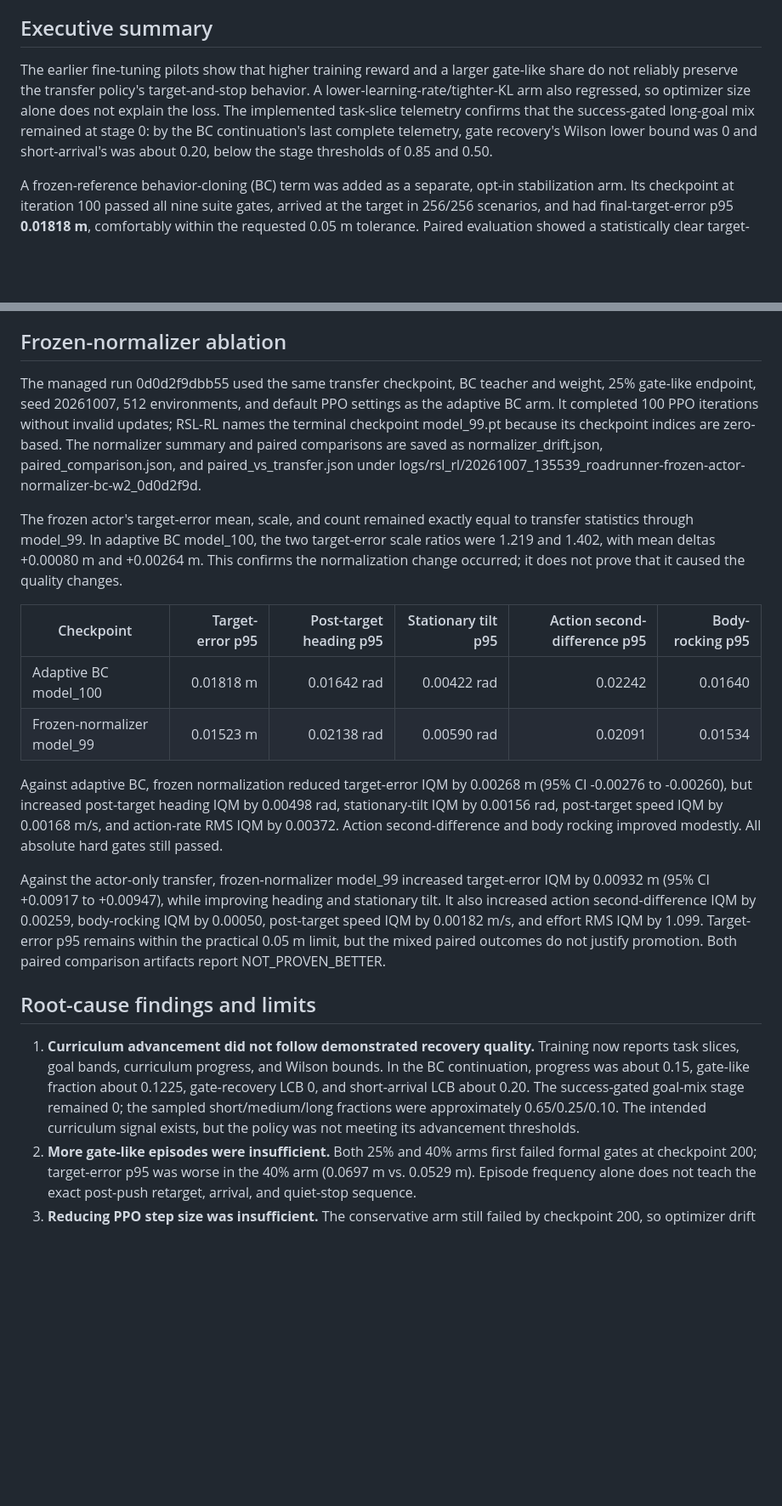
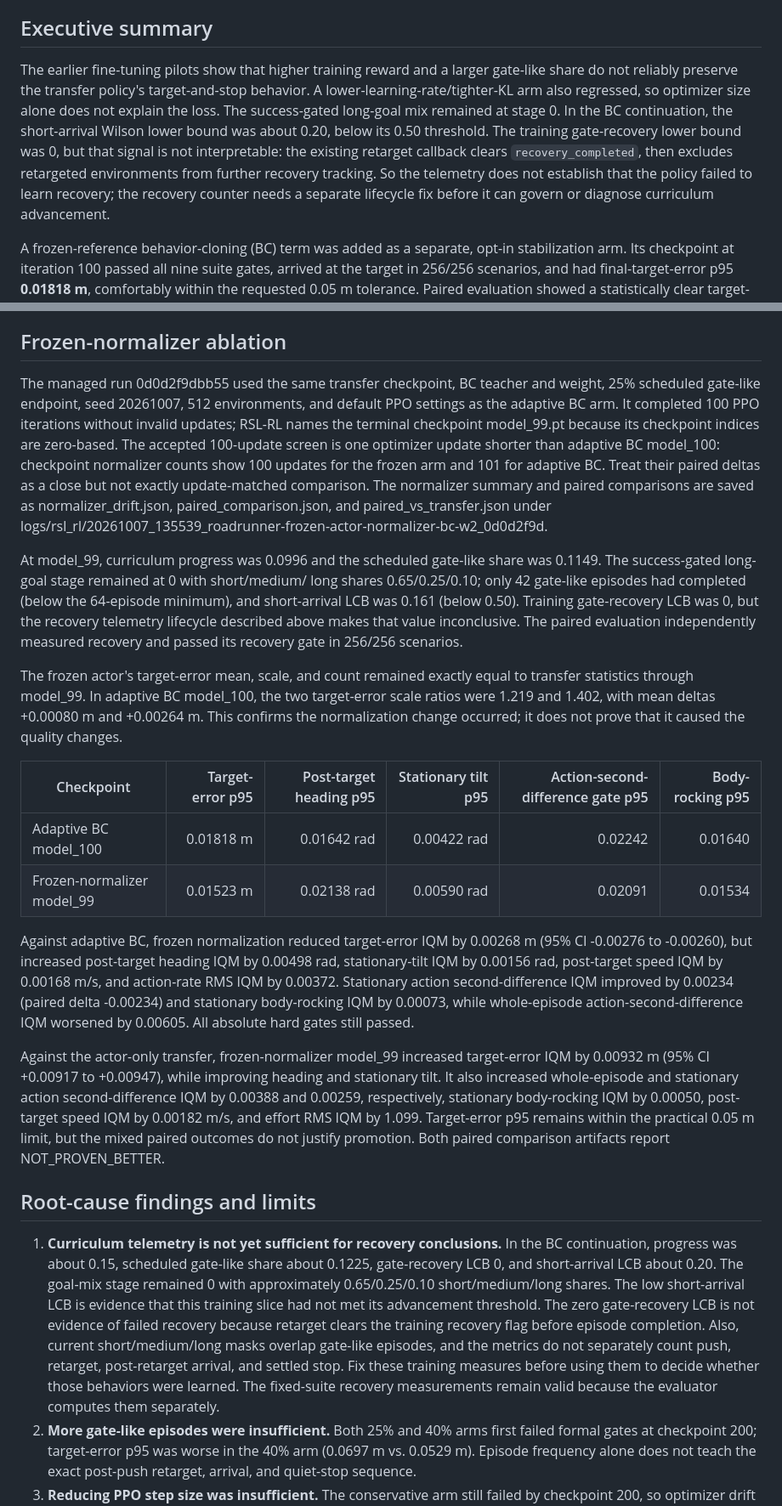
Before and after one commit to MarcusFunt/Ascento_MuJoCo_Playground, a Markdown page: docs/reports/roadrunner-generalist-pilot-analysis-2026-10-07.md, 2 parts joined by grey strips. Shown at 85% size. Drawn GitHub-style; blank space fills up the shorter version.

Commit message:
Clarify curriculum telemetry limits

```diff
--- a/docs/reports/roadrunner-generalist-pilot-analysis-2026-10-07.md
+++ b/docs/reports/roadrunner-generalist-pilot-analysis-2026-10-07.md
@@ -6,7 +6,7 @@
 
 ## Executive summary
 
-The earlier fine-tuning pilots show that higher training reward and a larger gate-like share do not reliably preserve the transfer policy's target-and-stop behavior. A lower-learning-rate/tighter-KL arm also regressed, so optimizer size alone does not explain the loss. The implemented task-slice telemetry confirms that the success-gated long-goal mix remained at stage 0: by the BC continuation's last complete telemetry, gate recovery's Wilson lower bound was 0 and short-arrival's was about 0.20, below the stage thresholds of 0.85 and 0.50.
+The earlier fine-tuning pilots show that higher training reward and a larger gate-like share do not reliably preserve the transfer policy's target-and-stop behavior. A lower-learning-rate/tighter-KL arm also regressed, so optimizer size alone does not explain the loss. The success-gated long-goal mix remained at stage 0. In the BC continuation, the short-arrival Wilson lower bound was about 0.20, below its 0.50 threshold. The training gate-recovery lower bound was 0, but that signal is not interpretable: the existing retarget callback clears `recovery_completed`, then excludes retargeted environments from further recovery tracking. So the telemetry does not establish that the policy failed to learn recovery; the recovery counter needs a separate lifecycle fix before it can govern or diagnose curriculum advancement.
 
 A frozen-reference behavior-cloning (BC) term was added as a separate, opt-in stabilization arm. Its checkpoint at iteration 100 passed all nine suite gates, arrived at the target in 256/256 scenarios, and had final-target-error p95 **0.01818 m**, comfortably within the requested 0.05 m tolerance. Paired evaluation showed a statistically clear target-error regression against the transfer baseline (IQM +0.01196 m, 95% CI +0.01177 to +0.01217 m), offset by better heading and stationary tilt, with small in-gate regressions in action smoothness and rocking. It was **PASS / NOT_PROVEN_BETTER**.
 
@@ -77,11 +77,23 @@ These are meaningful tradeoffs, not a general improvement. A second seed was not
 ## Frozen-normalizer ablation
 
 The managed run 0d0d2f9dbb55 used the same transfer checkpoint, BC teacher and
-weight, 25% gate-like endpoint, seed 20261007, 512 environments, and default
-PPO settings as the adaptive BC arm. It completed 100 PPO iterations without
-invalid updates; RSL-RL names the terminal checkpoint model_99.pt because its
-checkpoint indices are zero-based. The normalizer summary and paired comparisons are saved as normalizer_drift.json,
+weight, 25% scheduled gate-like endpoint, seed 20261007, 512 environments, and
+default PPO settings as the adaptive BC arm. It completed 100 PPO iterations
+without invalid updates; RSL-RL names the terminal checkpoint model_99.pt
+because its checkpoint indices are zero-based. The accepted 100-update screen
+is one optimizer update shorter than adaptive BC model_100: checkpoint normalizer
+counts show 100 updates for the frozen arm and 101 for adaptive BC. Treat their
+paired deltas as a close but not exactly update-matched comparison. The
+normalizer summary and paired comparisons are saved as normalizer_drift.json,
 paired_comparison.json, and paired_vs_transfer.json under logs/rsl_rl/20261007_135539_roadrunner-frozen-actor-normalizer-bc-w2_0d0d2f9d.
+
+At model_99, curriculum progress was 0.0996 and the scheduled gate-like share
+was 0.1149. The success-gated long-goal stage remained at 0 with short/medium/
+long shares 0.65/0.25/0.10; only 42 gate-like episodes had completed (below the
+64-episode minimum), and short-arrival LCB was 0.161 (below 0.50). Training
+gate-recovery LCB was 0, but the recovery telemetry lifecycle described above
+makes that value inconclusive. The paired evaluation independently measured
+recovery and passed its recovery gate in 256/256 scenarios.
 
 The frozen actor's target-error mean, scale, and count remained exactly equal
 to transfer statistics through model_99. In adaptive BC model_100, the two
@@ -89,7 +101,7 @@ target-error scale ratios were 1.219 and 1.402, with mean deltas +0.00080 m and
 +0.00264 m. This confirms the normalization change occurred; it does not prove
 that it caused the quality changes.
 
-| Checkpoint | Target-error p95 | Post-target heading p95 | Stationary tilt p95 | Action second-difference p95 | Body-rocking p95 |
+| Checkpoint | Target-error p95 | Post-target heading p95 | Stationary tilt p95 | Action-second-difference gate p95 | Body-rocking p95 |
 | --- | ---: | ---: | ---: | ---: | ---: |
 | Adaptive BC model_100 | 0.01818 m | 0.01642 rad | 0.00422 rad | 0.02242 | 0.01640 |
 | Frozen-normalizer model_99 | 0.01523 m | 0.02138 rad | 0.00590 rad | 0.02091 | 0.01534 |
@@ -97,20 +109,24 @@ that it caused the quality changes.
 Against adaptive BC, frozen normalization reduced target-error IQM by
 0.00268 m (95% CI -0.00276 to -0.00260), but increased post-target heading
 IQM by 0.00498 rad, stationary-tilt IQM by 0.00156 rad, post-target speed IQM
-by 0.00168 m/s, and action-rate RMS IQM by 0.00372. Action second-difference
-and body rocking improved modestly. All absolute hard gates still passed.
+by 0.00168 m/s, and action-rate RMS IQM by 0.00372. Stationary action
+second-difference IQM improved by 0.00234 (paired delta -0.00234) and stationary
+body-rocking IQM by 0.00073, while whole-episode action-second-difference IQM
+worsened by 0.00605.
+All absolute hard gates still passed.
 
 Against the actor-only transfer, frozen-normalizer model_99 increased
 target-error IQM by 0.00932 m (95% CI +0.00917 to +0.00947), while improving
-heading and stationary tilt. It also increased action second-difference IQM by
-0.00259, body-rocking IQM by 0.00050, post-target speed IQM by 0.00182 m/s,
+heading and stationary tilt. It also increased whole-episode and stationary
+action second-difference IQM by 0.00388 and 0.00259, respectively, stationary
+body-rocking IQM by 0.00050, post-target speed IQM by 0.00182 m/s,
 and effort RMS IQM by 1.099. Target-error p95 remains within the practical
 0.05 m limit, but the mixed paired outcomes do not justify promotion. Both
 paired comparison artifacts report NOT_PROVEN_BETTER.
 
 ## Root-cause findings and limits
 
-1. **Curriculum advancement did not follow demonstrated recovery quality.** Training now reports task slices, goal bands, curriculum progress, and Wilson bounds. In the BC continuation, progress was about 0.15, gate-like fraction about 0.1225, gate-recovery LCB 0, and short-arrival LCB about 0.20. The success-gated goal-mix stage remained 0; the sampled short/medium/long fractions were approximately 0.65/0.25/0.10. The intended curriculum signal exists, but the policy was not meeting its advancement thresholds.
+1. **Curriculum telemetry is not yet sufficient for recovery conclusions.** In the BC continuation, progress was about 0.15, scheduled gate-like share about 0.1225, gate-recovery LCB 0, and short-arrival LCB about 0.20. The goal-mix stage remained 0 with approximately 0.65/0.25/0.10 short/medium/long shares. The low short-arrival LCB is evidence that this training slice had not met its advancement threshold. The zero gate-recovery LCB is not evidence of failed recovery because retarget clears the training recovery flag before episode completion. Also, current short/medium/long masks overlap gate-like episodes, and the metrics do not separately count push, retarget, post-retarget arrival, and settled stop. Fix these training measures before using them to decide whether those behaviors were learned. The fixed-suite recovery measurements remain valid because the evaluator computes them separately.
 2. **More gate-like episodes were insufficient.** Both 25% and 40% arms first failed formal gates at checkpoint 200; target-error p95 was worse in the 40% arm (0.0697 m vs. 0.0529 m). Episode frequency alone does not teach the exact post-push retarget, arrival, and quiet-stop sequence.
 3. **Reducing PPO step size was insufficient.** The conservative arm still failed by checkpoint 200, so optimizer drift is not the only likely cause.
 4. **The BC term is not yet calibrated as a reliable trust region.** It yielded an iteration-100 checkpoint inside the 5 cm target, but target-error IQM was already worse than baseline. During the first continuation attempt the per-step BC reward reached about −0.0105, and on the successful retry it reached about −0.0751 near iteration 199. The iteration-199 policy's target p95 and other paired metrics were substantially worse. This indicates increasing divergence from teacher actions; it does not isolate whether weight, student-normalizer drift, or states outside the teacher's distribution caused it.
```
Also changed, not shown: other parts of docs/reports/roadrunner-generalist-pilot-analysis-2026-10-07.md (+7 -6 lines), docs/training.md (+17 -10 lines), 1 other file.
